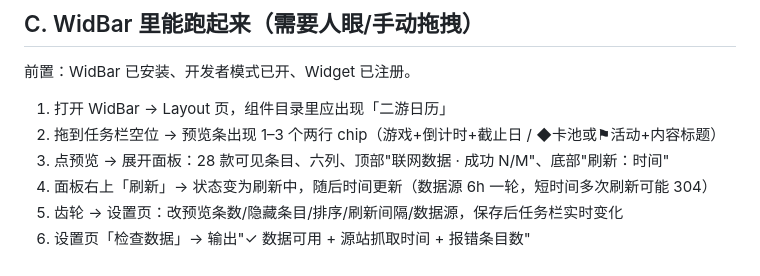
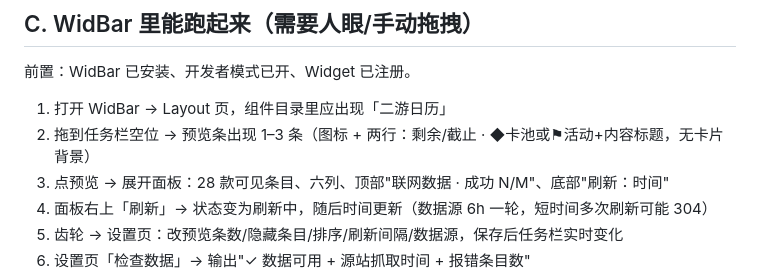
Before and after one commit to EastMG/widbar-gacha-calendar, a Markdown page: docs/05-验收清单.md, the part around the change. Drawn GitHub-style.

```diff
--- a/docs/05-验收清单.md
+++ b/docs/05-验收清单.md
@@ -28,7 +28,7 @@ powershell -NoProfile -ExecutionPolicy Bypass -File tools\build-and-register.ps1
 前置：WidBar 已安装、开发者模式已开、Widget 已注册。
 
 1. 打开 WidBar → Layout 页，组件目录里应出现「二游日历」
-2. 拖到任务栏空位 → 预览条出现 1–3 个两行 chip（游戏+倒计时+截止日 / ◆卡池或⚑活动+内容标题）
+2. 拖到任务栏空位 → 预览条出现 1–3 条（图标 + 两行：剩余/截止 · ◆卡池或⚑活动+内容标题，无卡片背景）
 3. 点预览 → 展开面板：28 款可见条目、六列、顶部"联网数据 · 成功 N/M"、底部"刷新：时间"
 4. 面板右上「刷新」→ 状态变为刷新中，随后时间更新（数据源 6h 一轮，短时间多次刷新可能 304）
 5. 齿轮 → 设置页：改预览条数/隐藏条目/排序/刷新间隔/数据源，保存后任务栏实时变化
```
Also changed, not shown: CHANGELOG.md (+9 -0 lines), README.md (+3 -3 lines), docs/images/design-preview-dark.png, docs/images/design-preview.png, 9 other files.
